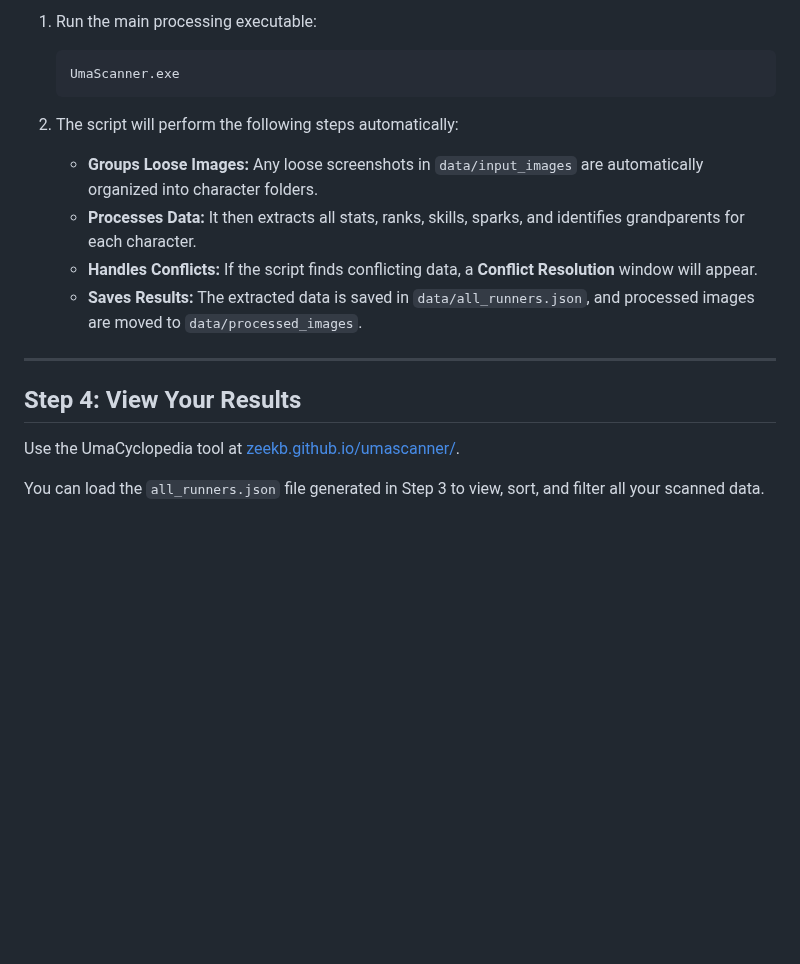
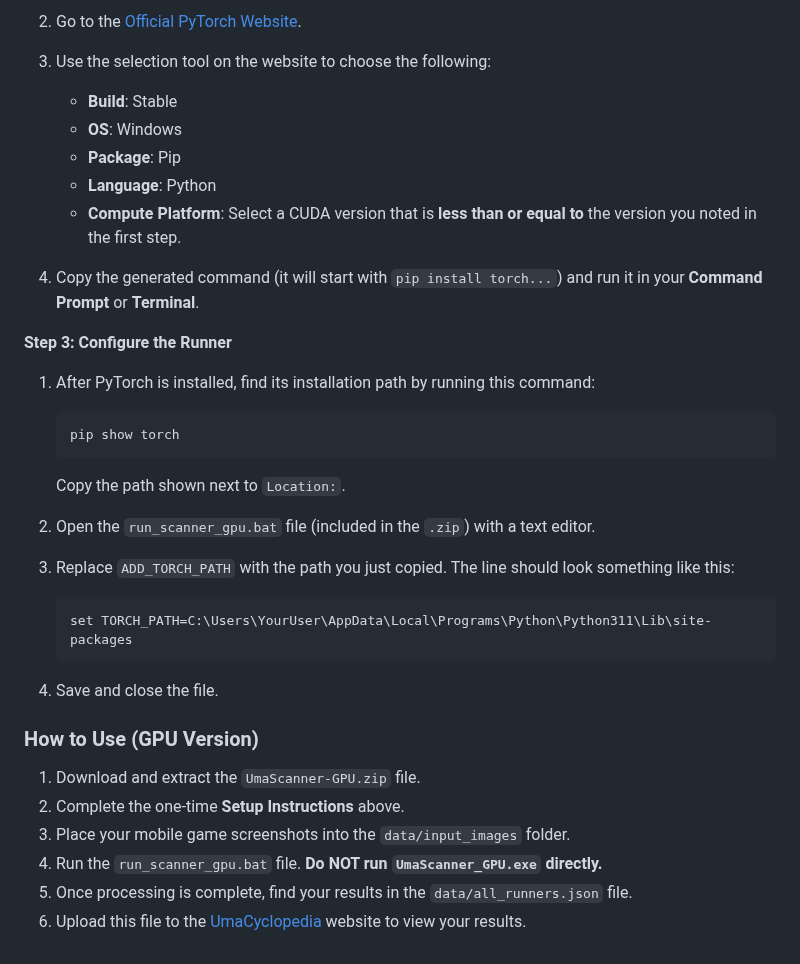
Before and after one commit to Zeekb/umascanner, a Markdown page: README.md, the part around one of its changes. Rendered like a GitHub page; blank space fills up the shorter version.

````diff
--- a/README.md
+++ b/README.md
@@ -80,19 +73,34 @@ This option requires a compatible NVIDIA GPU and provides a ~6x speed improvemen
 
-1.  Run the main processing executable:
-    ```bash
-    UmaScanner.exe
+2.  Go to the [Official PyTorch Website](https://pytorch.org/get-started/locally/).
+
+3.  Use the selection tool on the website to choose the following:
+    *   **Build**: Stable
+    *   **OS**: Windows
+    *   **Package**: Pip
+    *   **Language**: Python
+    *   **Compute Platform**: Select a CUDA version that is **less than or equal to** the version you noted in the first step.
+
+4.  Copy the generated command (it will start with `pip install torch...`) and run it in your **Command Prompt** or **Terminal**.
+
+**Step 3: Configure the Runner**
+1.  After PyTorch is installed, find its installation path by running this command:
     ```
+    pip show torch
+    ```
+    Copy the path shown next to `Location:`.
 
-2.  The script will perform the following steps automatically:
-    * **Groups Loose Images:** Any loose screenshots in `data/input_images` are automatically organized into character folders.
-    * **Processes Data:** It then extracts all stats, ranks, skills, sparks, and identifies grandparents for each character.
-    * **Handles Conflicts:** If the script finds conflicting data, a **Conflict Resolution** window will appear.
-    * **Saves Results:** The extracted data is saved in `data/all_runners.json`, and processed images are moved to `data/processed_images`.
+2.  Open the `run_scanner_gpu.bat` file (included in the `.zip`) with a text editor.
 
----
+3.  Replace `ADD_TORCH_PATH` with the path you just copied. The line should look something like this:
+    ```batch
+    set TORCH_PATH=C:\Users\YourUser\AppData\Local\Programs\Python\Python311\Lib\site-packages
+    ```
+4.  Save and close the file.
 
-## Step 4: View Your Results
-
-Use the UmaCyclopedia tool at [zeekb.github.io/umascanner/](https://zeekb.github.io/umascanner/).
-
-You can load the `all_runners.json` file generated in Step 3 to view, sort, and filter all your scanned data.
+### How to Use (GPU Version)
+1.  Download and extract the `UmaScanner-GPU.zip` file.
+2.  Complete the one-time **Setup Instructions** above.
+3.  Place your mobile game screenshots into the `data/input_images` folder.
+4.  Run the `run_scanner_gpu.bat` file. **Do NOT run `UmaScanner_GPU.exe` directly.**
+5.  Once processing is complete, find your results in the `data/all_runners.json` file.
+6.  Upload this file to the [UmaCyclopedia](https://zeekb.github.io/umascanner/) website to view your results.
````
Also changed, not shown: other parts of README.md (+45 -52 lines).
